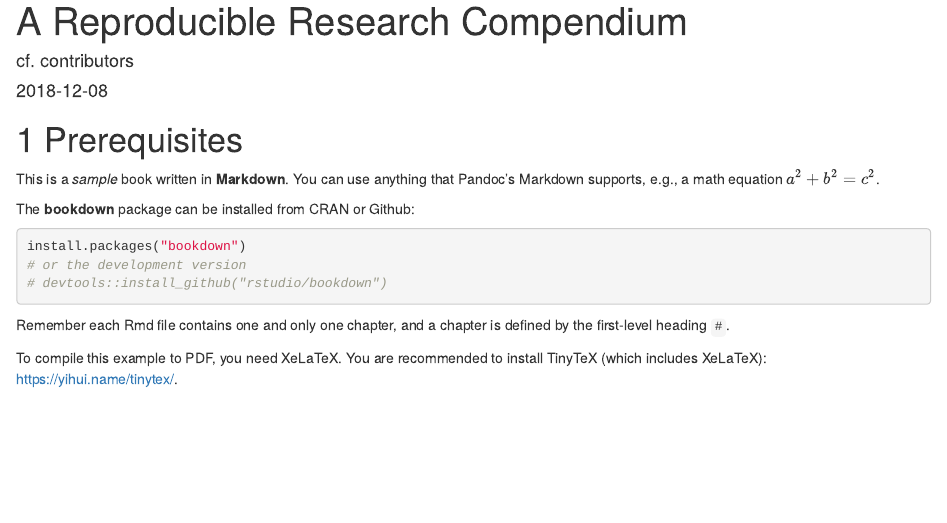
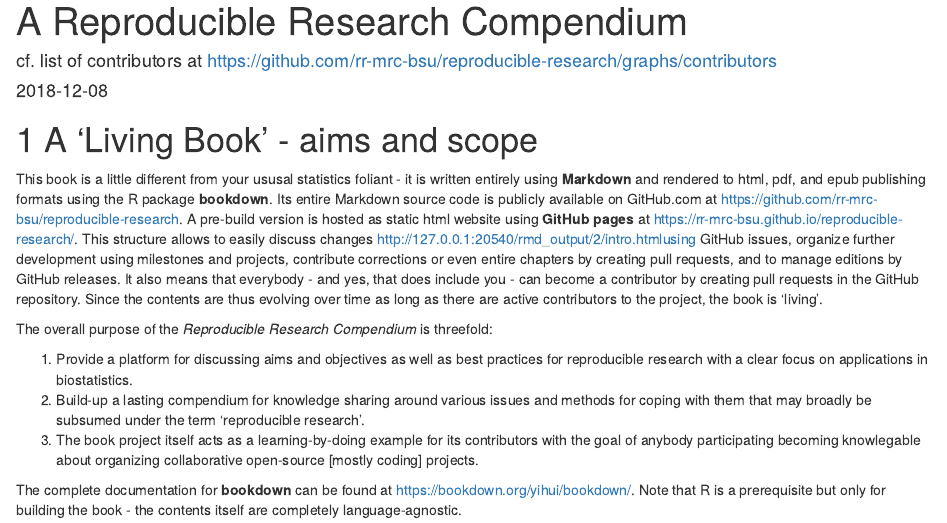
Before and after one commit to rr-mrc-bsu/repreoducible-research, an R Markdown document (index.Rmd): the page in a window 1100 px wide, from its top. Rendered offline with R 4.5, knitr and Pandoc, with nearby package versions; drawn as R Markdown's standard HTML page in place of the format the file asks for.

Commit message:
updated introduction and removed "chapter" prefix

````diff
--- a/_bookdown.yml
+++ b/_bookdown.yml
@@ -2,5 +2,5 @@ book_filename: "reproducible-research"
 delete_merged_file: true
 language:
   ui:
-    chapter_name: "Chapter "
+    chapter_name: ""
 output_dir: "docs"
--- a/index.Rmd
+++ b/index.Rmd
@@ -1,6 +1,6 @@
 ---
 title: "A Reproducible Research Compendium"
-author: "cf. contributors"
+author: "cf. list of contributors at https://github.com/rr-mrc-bsu/reproducible-research/graphs/contributors"
 date: "`r Sys.Date()`"
 site: bookdown::bookdown_site
 documentclass: book
@@ -10,29 +10,42 @@ link-citations: yes
 description: "This compendium is inteded is intended to be a growing knowledge base on reproducible research and by writing it collaboratively acts as learning-by-doing example on modern collaborative coding workflows and version control."
 ---
 
-# Prerequisites
 
-This is a _sample_ book written in **Markdown**.
-You can use anything that Pandoc's Markdown supports, e.g.,
-a math equation $a^2 + b^2 = c^2$.
 
-The **bookdown** package can be installed from CRAN or Github:
 
-```{r eval=FALSE}
-install.packages("bookdown")
-# or the development version
-# devtools::install_github("rstudio/bookdown")
-```
 
-Remember each Rmd file contains one and only one chapter,
-and a chapter is defined by the first-level heading `#`.
+# A 'Living Book' - aims and scope
 
-To compile this example to PDF, you need XeLaTeX. You are recommended to install
-TinyTeX (which includes XeLaTeX): <https://yihui.name/tinytex/>.
 
-```{r include=FALSE}
-# automatically create a bib database for R packages
-knitr::write_bib(c(
-  .packages(), 'bookdown', 'knitr', 'rmarkdown'
-), 'packages.bib')
-```
+This book is a little different from your ususal statistics foliant -
+it is written entirely using **Markdown** and rendered to html, pdf, and epub
+publishing formats using the R package **bookdown**.
+Its entire Markdown source code is publicly available on GitHub.com at
+[https://github.com/rr-mrc-bsu/reproducible-research](https://github.com/rr-mrc-bsu/reproducible-research).
+A pre-build version is hosted as static html website using **GitHub pages** at
+[https://rr-mrc-bsu.github.io/reproducible-research/](https://rr-mrc-bsu.github.io/reproducible-research/).
+This structure allows to easily discuss changes http://127.0.0.1:20540/rmd_output/2/intro.htmlusing GitHub issues, organize
+further development using milestones and projects, contribute corrections or
+even entire chapters by creating pull requests, and to manage editions by
+GitHub releases.
+It also means that everybody - and yes, that does include you - can become a
+contributor by creating pull requests in the GitHub repository.
+Since the contents are thus evolving over time as long as there are active
+contributors to the project, the book is 'living'.
+
+The overall purpose of the *Reproducible Research Compendium* is threefold:
+
+1. Provide a platform for discussing aims and objectives as well as best
+practices for reproducible research with a clear focus on applications in
+biostatistics.
+2. Build-up a lasting compendium for knowledge sharing around various issues
+and methods for coping with them that may broadly be subsumed under the term
+'reproducible research'.
+3. The book project itself acts as a learning-by-doing example for its
+contributors with the goal of anybody participating becoming knowlegable about
+organizing collaborative open-source [mostly coding] projects.
+
+The complete documentation for **bookdown** can be found at
+[https://bookdown.org/yihui/bookdown/](https://bookdown.org/yihui/bookdown/).
+Note that R is a prerequisite but only for building the book -
+the contents itself are completely language-agnostic.
````
Also changed, not shown: docs/reproducible-research.tex, docs/search_index.json, 7 other files.
